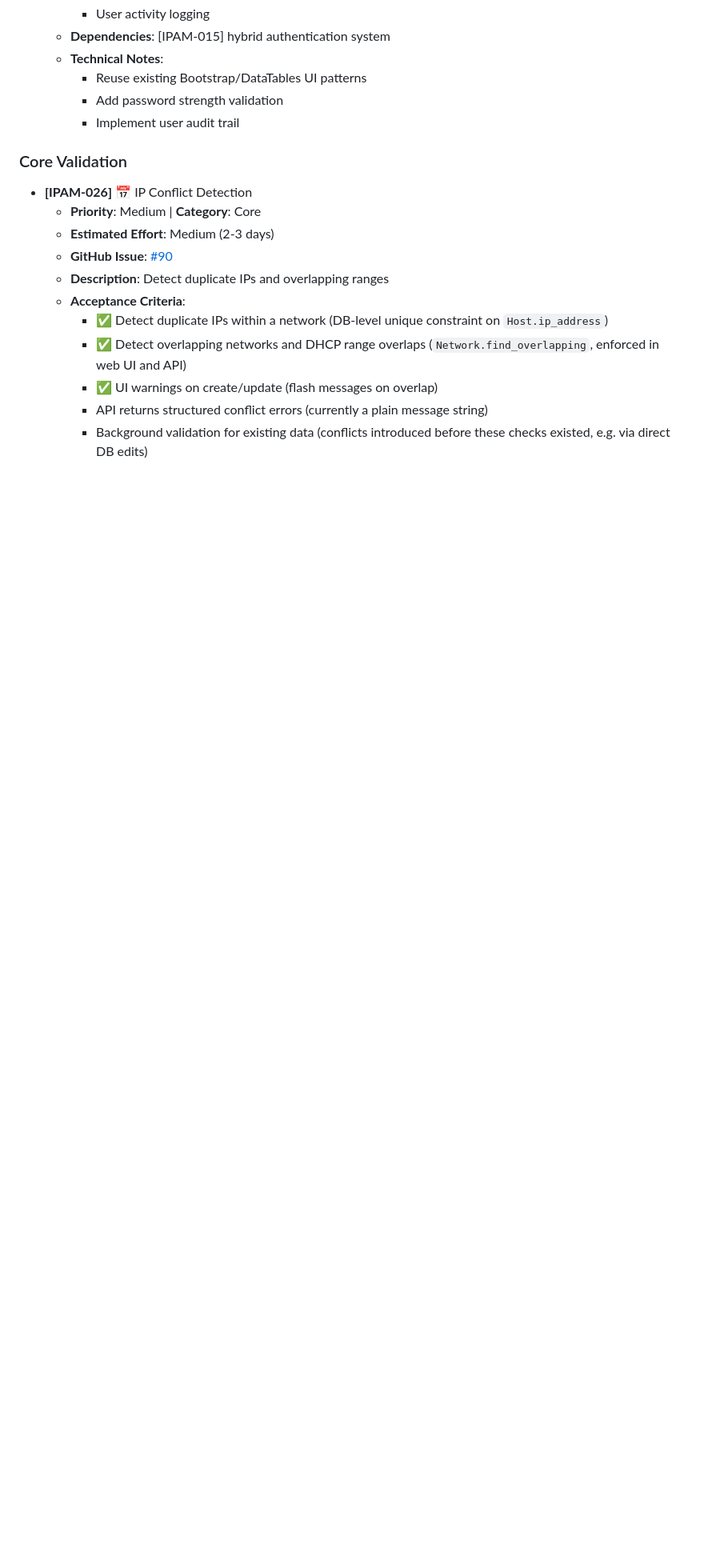
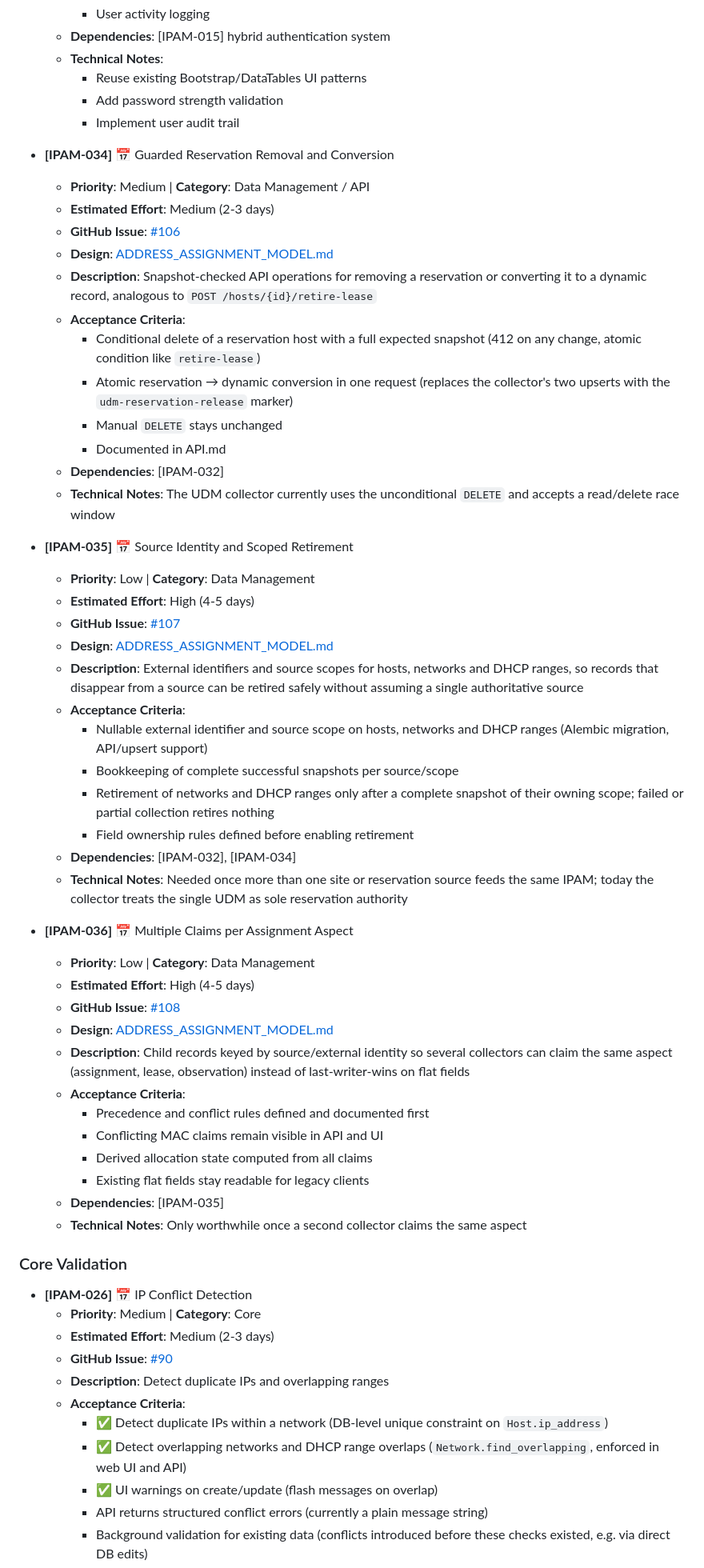
Before and after one commit to tuxpeople/python-ipam, a Markdown page: FEATURES.md, the part around one of its changes. Shown at 80% size. Drawn GitHub-style; blank space fills up the shorter version.

```diff
--- a/FEATURES.md
+++ b/FEATURES.md
@@ -560,6 +557,62 @@ See [API contract](API.md#conditional-retirement-of-an-expired-dynamic-host).
     - Add password strength validation
     - Implement user audit trail
 
+- **[IPAM-034]** 📅 Guarded Reservation Removal and Conversion
+  - **Priority**: Medium | **Category**: Data Management / API
+  - **Estimated Effort**: Medium (2-3 days)
+  - **GitHub Issue**: [#106](https://github.com/tuxpeople/python-ipam/issues/106)
+  - **Design**: [ADDRESS_ASSIGNMENT_MODEL.md](ADDRESS_ASSIGNMENT_MODEL.md#open-items)
+  - **Description**: Snapshot-checked API operations for removing a
+    reservation or converting it to a dynamic record, analogous to
+    `POST /hosts/{id}/retire-lease`
+  - **Acceptance Criteria**:
+    - Conditional delete of a reservation host with a full expected snapshot
+      (412 on any change, atomic condition like `retire-lease`)
+    - Atomic reservation → dynamic conversion in one request (replaces the
+      collector's two upserts with the `udm-reservation-release` marker)
+    - Manual `DELETE` stays unchanged
+    - Documented in API.md
+  - **Dependencies**: [IPAM-032]
+  - **Technical Notes**: The UDM collector currently uses the unconditional
+    `DELETE` and accepts a read/delete race window
+
+- **[IPAM-035]** 📅 Source Identity and Scoped Retirement
+  - **Priority**: Low | **Category**: Data Management
+  - **Estimated Effort**: High (4-5 days)
+  - **GitHub Issue**: [#107](https://github.com/tuxpeople/python-ipam/issues/107)
+  - **Design**: [ADDRESS_ASSIGNMENT_MODEL.md](ADDRESS_ASSIGNMENT_MODEL.md#sources-timestamps-and-identity)
+  - **Description**: External identifiers and source scopes for hosts,
+    networks and DHCP ranges, so records that disappear from a source can be
+    retired safely without assuming a single authoritative source
+  - **Acceptance Criteria**:
+    - Nullable external identifier and source scope on hosts, networks and
+      DHCP ranges (Alembic migration, API/upsert support)
+    - Bookkeeping of complete successful snapshots per source/scope
+    - Retirement of networks and DHCP ranges only after a complete snapshot
+      of their owning scope; failed or partial collection retires nothing
+    - Field ownership rules defined before enabling retirement
+  - **Dependencies**: [IPAM-032], [IPAM-034]
+  - **Technical Notes**: Needed once more than one site or reservation
+    source feeds the same IPAM; today the collector treats the single UDM as
+    sole reservation authority
+
+- **[IPAM-036]** 📅 Multiple Claims per Assignment Aspect
+  - **Priority**: Low | **Category**: Data Management
+  - **Estimated Effort**: High (4-5 days)
+  - **GitHub Issue**: [#108](https://github.com/tuxpeople/python-ipam/issues/108)
+  - **Design**: [ADDRESS_ASSIGNMENT_MODEL.md](ADDRESS_ASSIGNMENT_MODEL.md#sources-timestamps-and-identity)
+  - **Description**: Child records keyed by source/external identity so
+    several collectors can claim the same aspect (assignment, lease,
+    observation) instead of last-writer-wins on flat fields
+  - **Acceptance Criteria**:
+    - Precedence and conflict rules defined and documented first
+    - Conflicting MAC claims remain visible in API and UI
+    - Derived allocation state computed from all claims
+    - Existing flat fields stay readable for legacy clients
+  - **Dependencies**: [IPAM-035]
+  - **Technical Notes**: Only worthwhile once a second collector claims the
+    same aspect
+
 ### Core Validation
 - **[IPAM-026]** 📅 IP Conflict Detection
   - **Priority**: Medium | **Category**: Core
```
Also changed, not shown: other parts of FEATURES.md (+6 -9 lines), ADDRESS_ASSIGNMENT_MODEL.md (+54 -10 lines).
